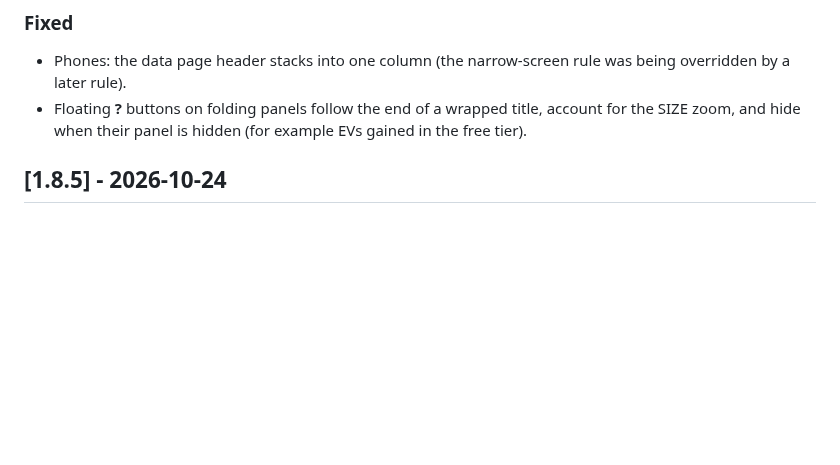
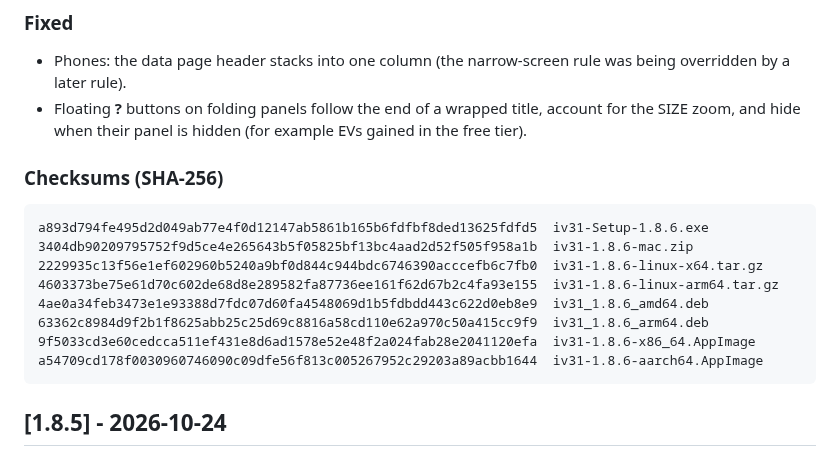
Before and after one commit to scooby5328-design/iV31, a Markdown page: CHANGELOG.md, the part around the change. Drawn GitHub-style; blank space fills up the shorter version.

Commit message:
Add the 1.8.6 checksums to the changelog
Co-Authored-By: Claude Opus 5.5 <noreply@anthropic.com>
Claude-Session: https://claude.ai/code/session_012ASgdvnYCFA2CoXBysf8wz

````diff
--- a/CHANGELOG.md
+++ b/CHANGELOG.md
@@ -14,6 +14,19 @@ The format follows [Keep a Changelog](https://keepachangelog.com/en/1.1.0/), and
 ### Fixed
 - Phones: the data page header stacks into one column (the narrow-screen rule was being overridden by a later rule).
 - Floating **?** buttons on folding panels follow the end of a wrapped title, account for the SIZE zoom, and hide when their panel is hidden (for example EVs gained in the free tier).
+
+### Checksums (SHA-256)
+
+```
+a893d794fe495d2d049ab77e4f0d12147ab5861b165b6fdfbf8ded13625fdfd5  iv31-Setup-1.8.6.exe
+3404db90209795752f9d5ce4e265643b5f05825bf13bc4aad2d52f505f958a1b  iv31-1.8.6-mac.zip
+2229935c13f56e1ef602960b5240a9bf0d844c944bdc6746390acccefb6c7fb0  iv31-1.8.6-linux-x64.tar.gz
+4603373be75e61d70c602de68d8e289582fa87736ee161f62d67b2c4fa93e155  iv31-1.8.6-linux-arm64.tar.gz
+4ae0a34feb3473e1e93388d7fdc07d60fa4548069d1b5fdbdd443c622d0eb8e9  iv31_1.8.6_amd64.deb
+63362c8984d9f2b1f8625abb25c25d69c8816a58cd110e62a970c50a415cc9f9  iv31_1.8.6_arm64.deb
+9f5033cd3e60cedcca511ef431e8d6ad1578e52e48f2a024fab28e2041120efa  iv31-1.8.6-x86_64.AppImage
+a54709cd178f0030960746090c09dfe56f813c005267952c29203a89acbb1644  iv31-1.8.6-aarch64.AppImage
+```
 
 ## [1.8.5] - 2026-10-24
 
````
